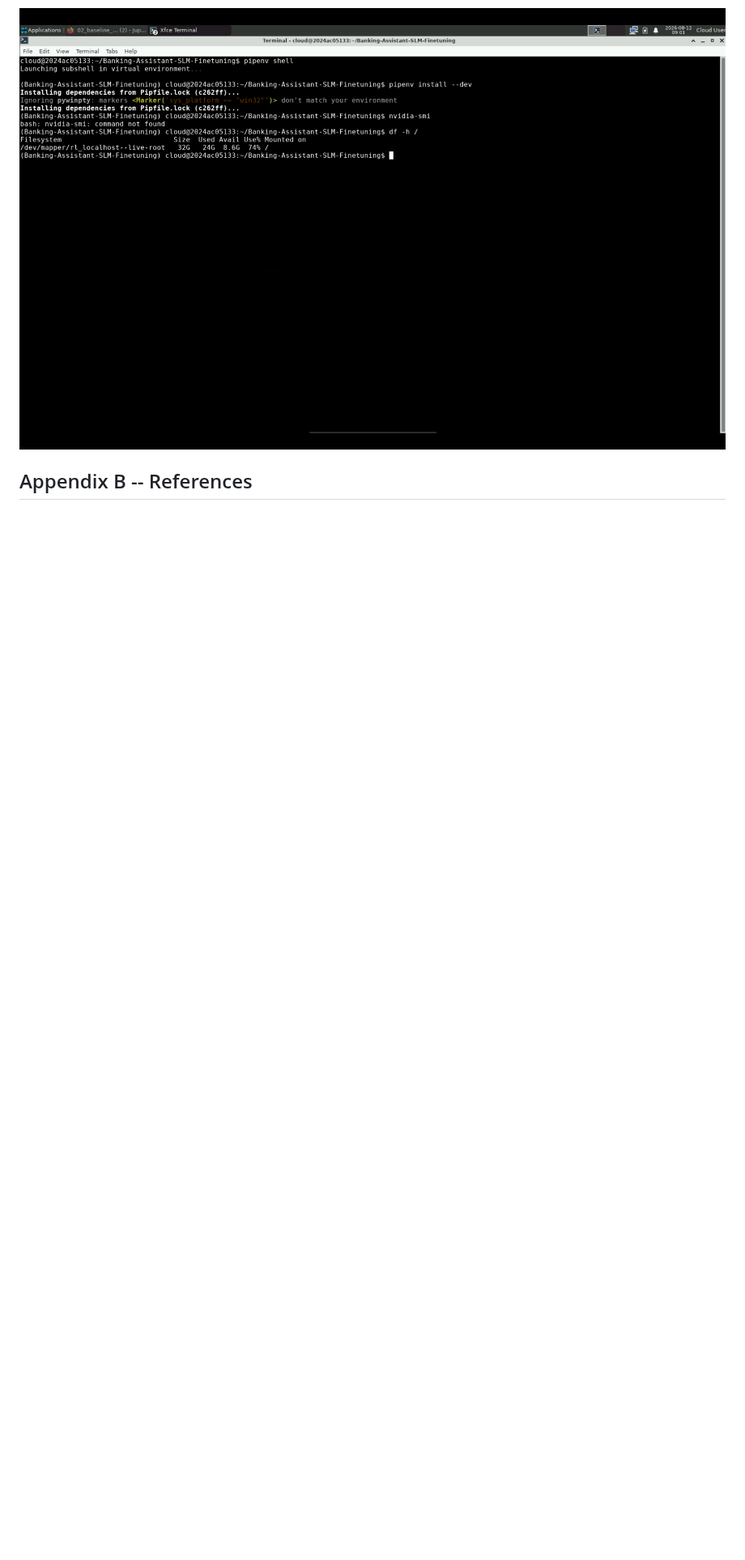
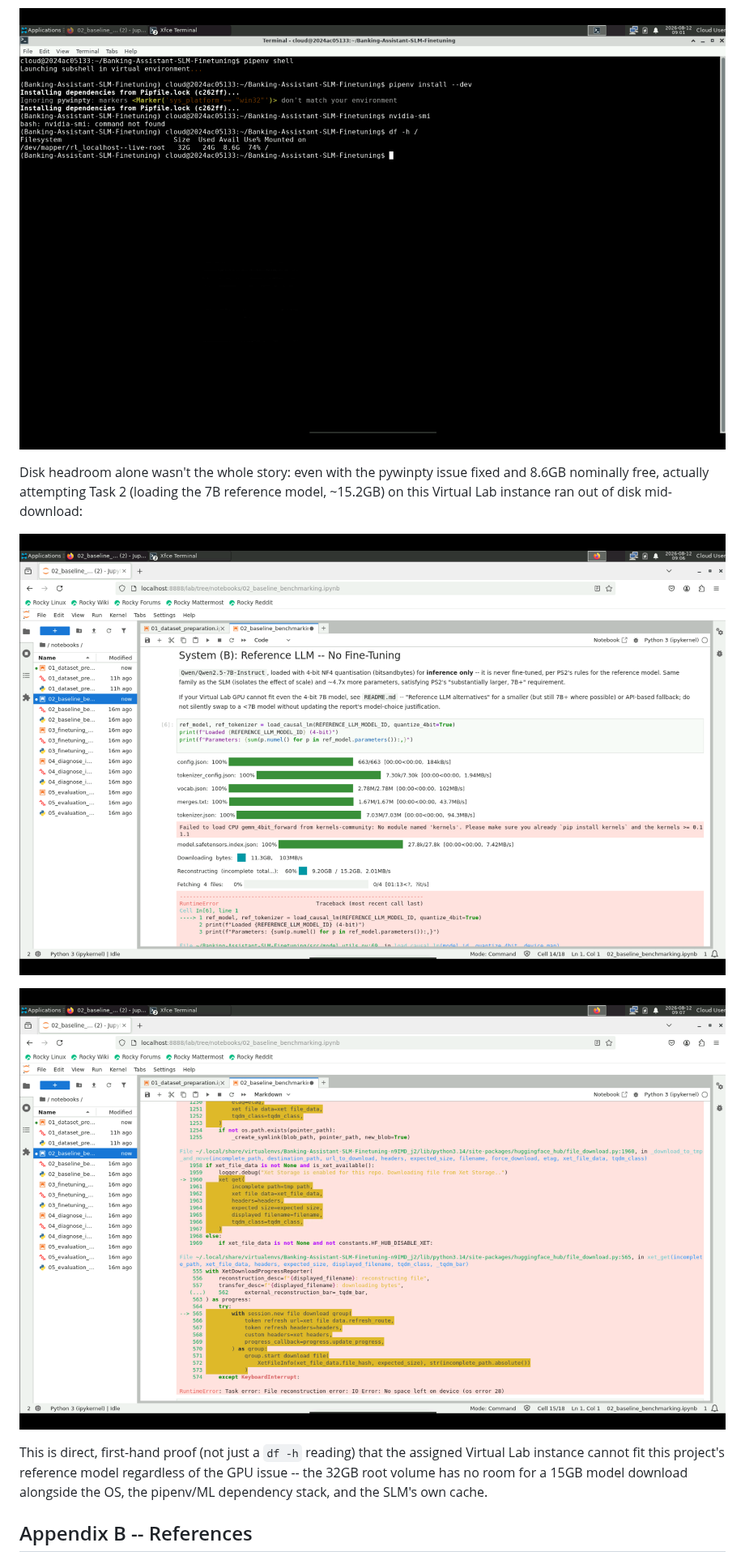
Before and after one commit to hamza-aziz-ai/Banking-Assistant-SLM-Finetuning, a Markdown page: report/Assignment-2-Report-Template.md, the part around one of its changes. Shown at 81% size. Drawn GitHub-style; pictures changed too: screenshots/vl_disk_full_download_progress.png (added), screenshots/vl_disk_full_error.png (added); blank space fills up the shorter version.

```diff
--- a/report/Assignment-2-Report-Template.md
+++ b/report/Assignment-2-Report-Template.md
@@ -315,6 +315,19 @@ at 100% capacity (172K free of 32GB). See Appendix C for the full explanation an
 
 ![Virtual Lab (host 2024ac05133, Rocky Linux 9.5), 2026-08-12 09:01 -- `pywinpty` install fix working, then `nvidia-smi: command not found`, then `df -h /` showing disk no longer full (8.6G free)](../screenshots/vl_no_gpu_confirmation.png)
 
+Disk headroom alone wasn't the whole story: even with the pywinpty issue fixed and 8.6GB nominally
+free, actually attempting Task 2 (loading the 7B reference model, ~15.2GB) on this Virtual Lab
+instance ran out of disk mid-download:
+
+![Notebook 02 running in JupyterLab on the Virtual Lab -- Qwen2.5-7B-Instruct download in progress, "Reconstructing (incomplete total...): 60%, 9.20GB / 15.2GB"](../screenshots/vl_disk_full_download_progress.png)
+
+![The download fails: `RuntimeError: Task error: File reconstruction error: IO Error: No space left on device (os error 28)`](../screenshots/vl_disk_full_error.png)
+
+This is direct, first-hand proof (not just a `df -h` reading) that the assigned Virtual Lab instance
+cannot fit this project's reference model regardless of the GPU issue -- the 32GB root volume has no
+room for a 15GB model download alongside the OS, the pipenv/ML dependency stack, and the SLM's own
+cache.
+
 ## Appendix B -- References
 1. Bitext Innovations International, S.L. *Retail Banking LLM Chatbot Training Dataset* (2024). Hugging
    Face Datasets.
```
Also changed, not shown: other parts of report/Assignment-2-Report-Template.md (+7 -2 lines), 1 other file.
